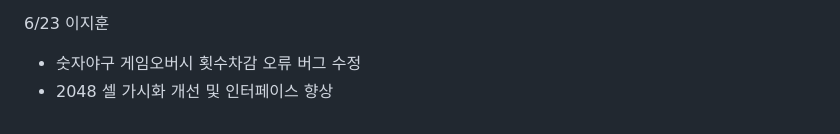
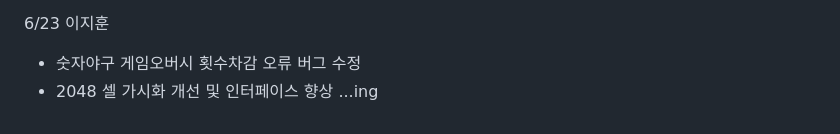
Before and after one commit to hoonZeee/MiniGamz, a Markdown page: readme.md, the part around the change. Drawn GitHub-style.

```diff
--- a/readme.md
+++ b/readme.md
@@ -285,3 +285,4 @@
 6/23 이지훈<br/>
   - 숫자야구 게임오버시 횟수차감 오류 버그 수정
   - 2048 셀 가시화 개선 및 인터페이스 향상
+...ing
```
